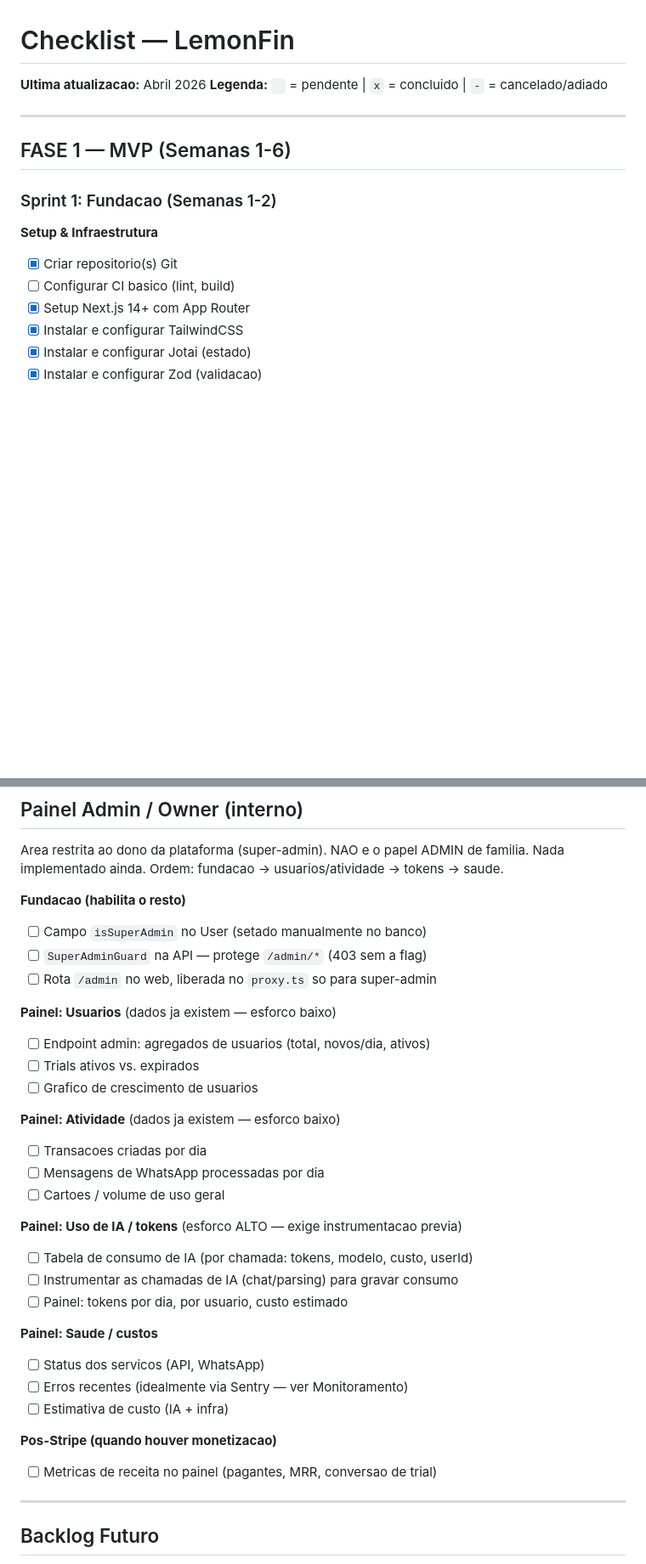
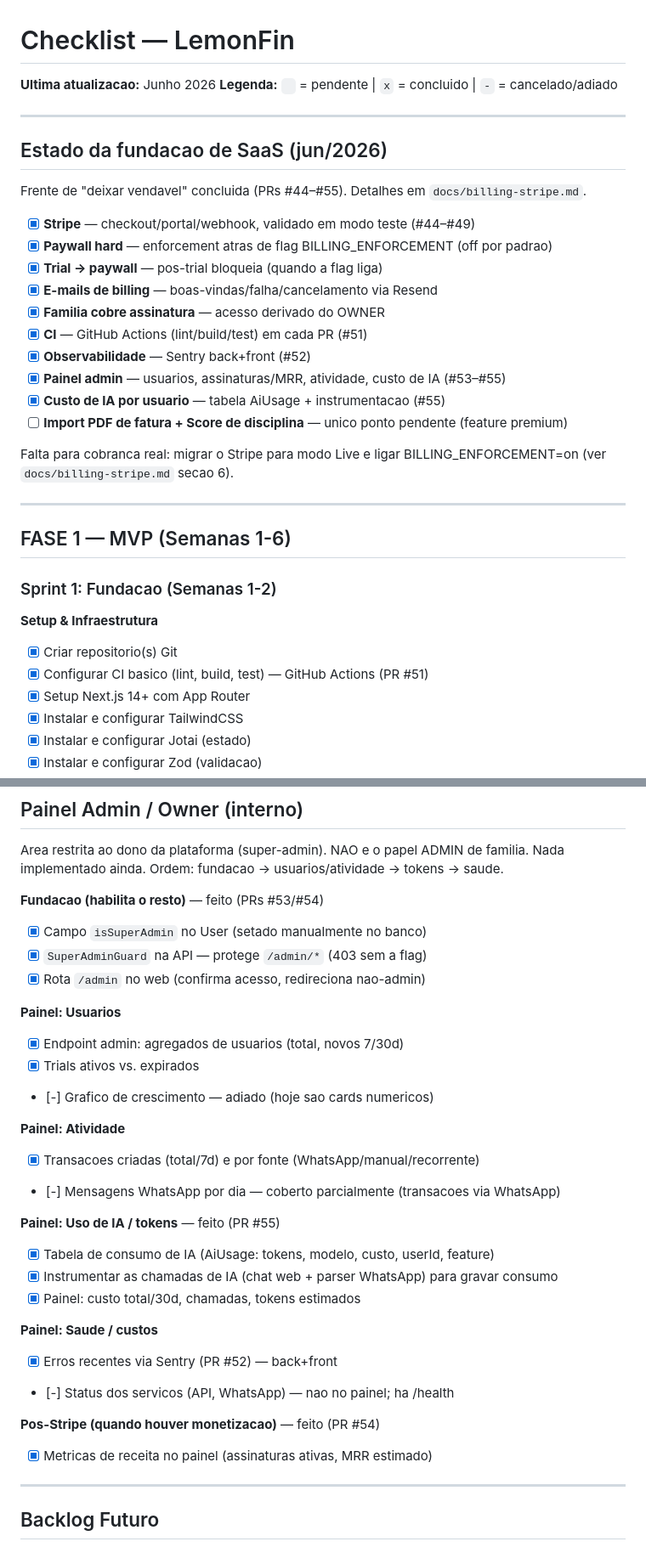
Before and after one commit to Caslumch/lemonfin, a Markdown page: CHECKLIST.md, 2 parts joined by grey strips. Shown at 85% size. GitHub-like rendering; blank space fills up the shorter version.

Commit message:
docs: fecha o checklist da fundação de SaaS (PRs #44–#55)
Marca como concluídos: Stripe/billing, paywall, e-mails, família cobre
assinatura, CI, Sentry, painel admin (usuários/MRR/atividade/custo de IA) e
custo de IA por usuário. Adiciona resumo de estado no topo. Único pendente da
frente: import PDF + score (feature premium).

Co-Authored-By: Claude Opus 4.8 (1M context) <noreply@anthropic.com>

```diff
--- a/CHECKLIST.md
+++ b/CHECKLIST.md
@@ -1,7 +1,28 @@
 # Checklist — LemonFin
 
-**Ultima atualizacao:** Abril 2026
+**Ultima atualizacao:** Junho 2026
 **Legenda:** ` ` = pendente | `x` = concluido | `-` = cancelado/adiado
+
+---
+
+## Estado da fundacao de SaaS (jun/2026)
+
+Frente de "deixar vendavel" concluida (PRs #44–#55). Detalhes em
+`docs/billing-stripe.md`.
+
+- [x] **Stripe** — checkout/portal/webhook, validado em modo teste (#44–#49)
+- [x] **Paywall hard** — enforcement atras de flag BILLING_ENFORCEMENT (off por padrao)
+- [x] **Trial -> paywall** — pos-trial bloqueia (quando a flag liga)
+- [x] **E-mails de billing** — boas-vindas/falha/cancelamento via Resend
+- [x] **Familia cobre assinatura** — acesso derivado do OWNER
+- [x] **CI** — GitHub Actions (lint/build/test) em cada PR (#51)
+- [x] **Observabilidade** — Sentry back+front (#52)
+- [x] **Painel admin** — usuarios, assinaturas/MRR, atividade, custo de IA (#53–#55)
+- [x] **Custo de IA por usuario** — tabela AiUsage + instrumentacao (#55)
+- [ ] **Import PDF de fatura + Score de disciplina** — unico ponto pendente (feature premium)
+
+Falta para cobranca real: migrar o Stripe para modo Live e ligar
+BILLING_ENFORCEMENT=on (ver `docs/billing-stripe.md` secao 6).
 
 ---
 
@@ -12,7 +33,7 @@
 **Setup & Infraestrutura**
 
 - [x] Criar repositorio(s) Git
-- [ ] Configurar CI basico (lint, build)
+- [x] Configurar CI basico (lint, build, test) — GitHub Actions (PR #51)
 - [x] Setup Next.js 14+ com App Router
 - [x] Instalar e configurar TailwindCSS
 - [x] Instalar e configurar Jotai (estado)
@@ -546,39 +567,37 @@ Area restrita ao dono da plataforma (super-admin). NAO e o papel ADMIN de
 familia. Nada implementado ainda. Ordem: fundacao → usuarios/atividade →
 tokens → saude.
 
-**Fundacao (habilita o resto)**
+**Fundacao (habilita o resto)** — feito (PRs #53/#54)
 
-- [ ] Campo `isSuperAdmin` no User (setado manualmente no banco)
-- [ ] `SuperAdminGuard` na API — protege `/admin/*` (403 sem a flag)
-- [ ] Rota `/admin` no web, liberada no `proxy.ts` so para super-admin
+- [x] Campo `isSuperAdmin` no User (setado manualmente no banco)
+- [x] `SuperAdminGuard` na API — protege `/admin/*` (403 sem a flag)
+- [x] Rota `/admin` no web (confirma acesso, redireciona nao-admin)
 
-**Painel: Usuarios** (dados ja existem — esforco baixo)
+**Painel: Usuarios**
 
-- [ ] Endpoint admin: agregados de usuarios (total, novos/dia, ativos)
-- [ ] Trials ativos vs. expirados
-- [ ] Grafico de crescimento de usuarios
+- [x] Endpoint admin: agregados de usuarios (total, novos 7/30d)
+- [x] Trials ativos vs. expirados
+- [-] Grafico de crescimento — adiado (hoje sao cards numericos)
 
-**Painel: Atividade** (dados ja existem — esforco baixo)
+**Painel: Atividade**
 
-- [ ] Transacoes criadas por dia
-- [ ] Mensagens de WhatsApp processadas por dia
-- [ ] Cartoes / volume de uso geral
+- [x] Transacoes criadas (total/7d) e por fonte (WhatsApp/manual/recorrente)
+- [-] Mensagens WhatsApp por dia — coberto parcialmente (transacoes via WhatsApp)
 
-**Painel: Uso de IA / tokens** (esforco ALTO — exige instrumentacao previa)
+**Painel: Uso de IA / tokens** — feito (PR #55)
 
-- [ ] Tabela de consumo de IA (por chamada: tokens, modelo, custo, userId)
-- [ ] Instrumentar as chamadas de IA (chat/parsing) para gravar consumo
-- [ ] Painel: tokens por dia, por usuario, custo estimado
+- [x] Tabela de consumo de IA (AiUsage: tokens, modelo, custo, userId, feature)
+- [x] Instrumentar as chamadas de IA (chat web + parser WhatsApp) para gravar consumo
+- [x] Painel: custo total/30d, chamadas, tokens estimados
 
 **Painel: Saude / custos**
 
-- [ ] Status dos servicos (API, WhatsApp)
-- [ ] Erros recentes (idealmente via Sentry — ver Monitoramento)
-- [ ] Estimativa de custo (IA + infra)
+- [x] Erros recentes via Sentry (PR #52) — back+front
+- [-] Status dos servicos (API, WhatsApp) — nao no painel; ha /health
 
-**Pos-Stripe (quando houver monetizacao)**
+**Pos-Stripe (quando houver monetizacao)** — feito (PR #54)
 
-- [ ] Metricas de receita no painel (pagantes, MRR, conversao de trial)
+- [x] Metricas de receita no painel (assinaturas ativas, MRR estimado)
 
 ---
 
```
Also changed, not shown: other parts of CHECKLIST.md (+4 -4 lines).
